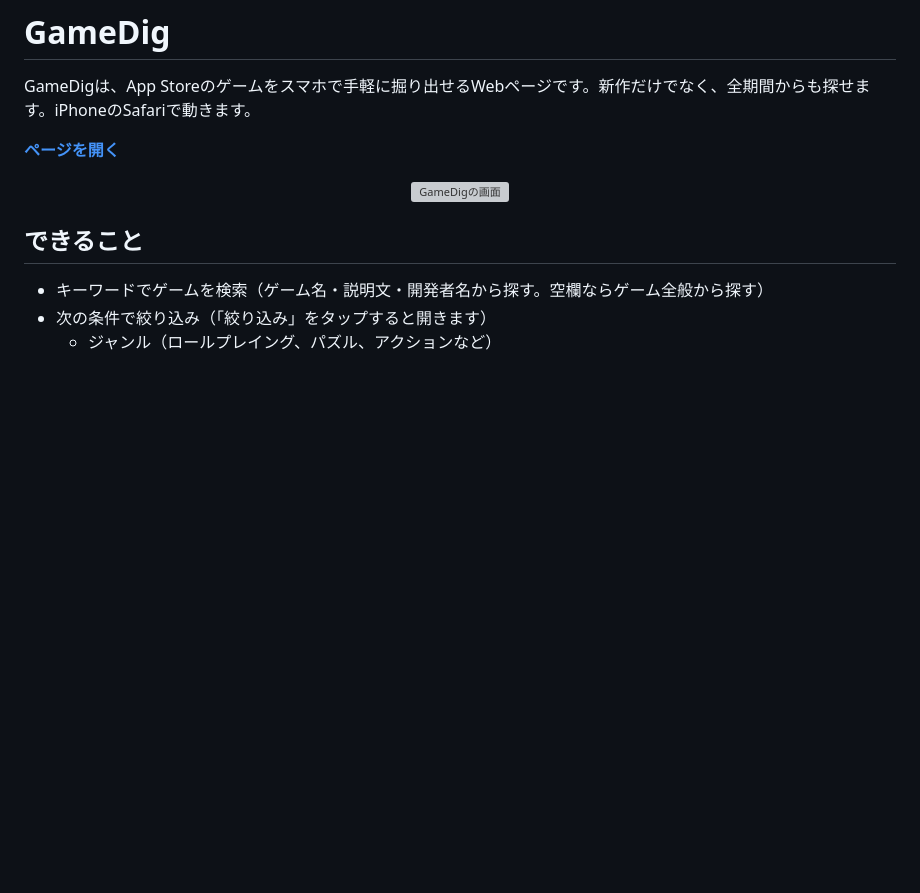
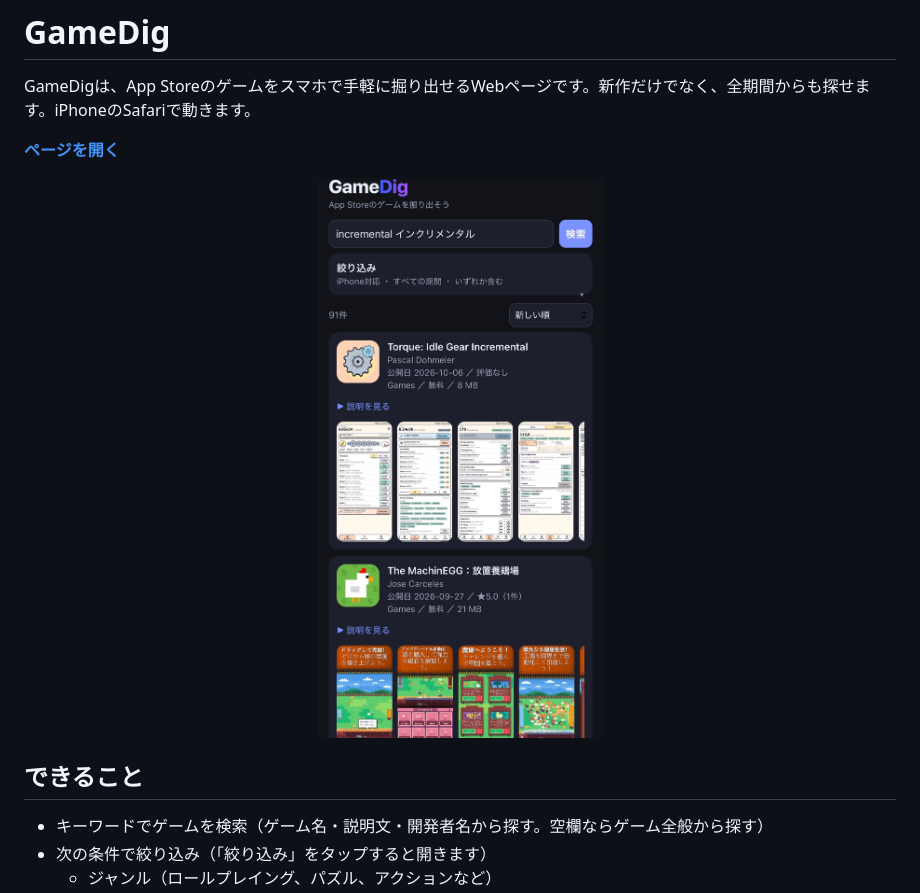
Before and after one commit to gamedig-app/GameDig, a Markdown page: README.md, the part around the change. Drawn GitHub-style; blank space fills up the shorter version; grey boxes are pictures that could not be loaded.

Commit message:
README.md を更新

```diff
--- a/README.md
+++ b/README.md
@@ -5,7 +5,7 @@ GameDigは、App Storeのゲームをスマホで手軽に掘り出せるWebペ
 **[ページを開く](https://iranaimeru.github.io/GameDig/)**
 
 <p align="center">
-  <img src="IMG_1093.png" width="320" alt="GameDigの画面">
+  <img src="IMG_1093.jpeg" width="320" alt="GameDigの画面">
 </p>
 
 ## できること
```
